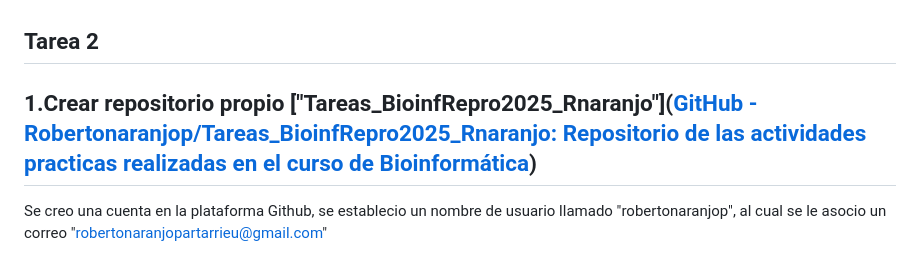
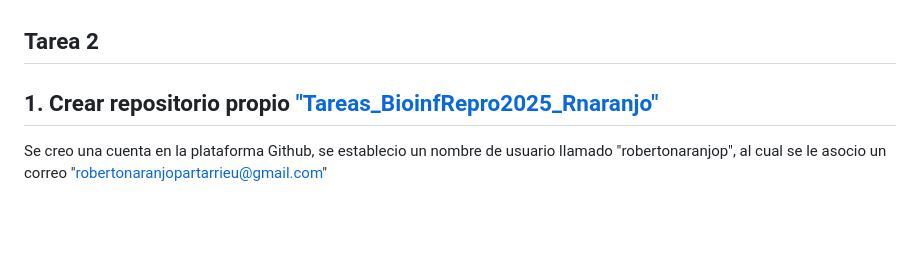
Before and after one commit to Robertonaranjop/Tareas_BioinfRepro2025_Rnaranjo, a Markdown page: Tarea2RN.md, the part around the change printed below. GitHub-like rendering; blank space fills up the shorter version.

```diff
--- a/Tarea2RN.md
+++ b/Tarea2RN.md
@@ -1,6 +1,6 @@
 ## Tarea 2
 
-## 1.Crear repositorio propio ["Tareas_BioinfRepro2025_Rnaranjo"]([GitHub - Robertonaranjop/Tareas_BioinfRepro2025_Rnaranjo: Repositorio de las actividades practicas realizadas en el curso de Bioinformática](https://n9.cl/08p5su))
+## 1. Crear repositorio propio ["Tareas_BioinfRepro2025_Rnaranjo"](https://github.com/Robertonaranjop/Tareas_BioinfRepro2025_Rnaranjo.git)
 
 Se creo una cuenta en la plataforma Github, se establecio un nombre de usuario llamado "robertonaranjop", al  cual se le asocio un correo "robertonaranjopartarrieu@gmail.com"
 
```
Also changed, not shown: other parts of Tarea2RN.md (+2 -2 lines).
